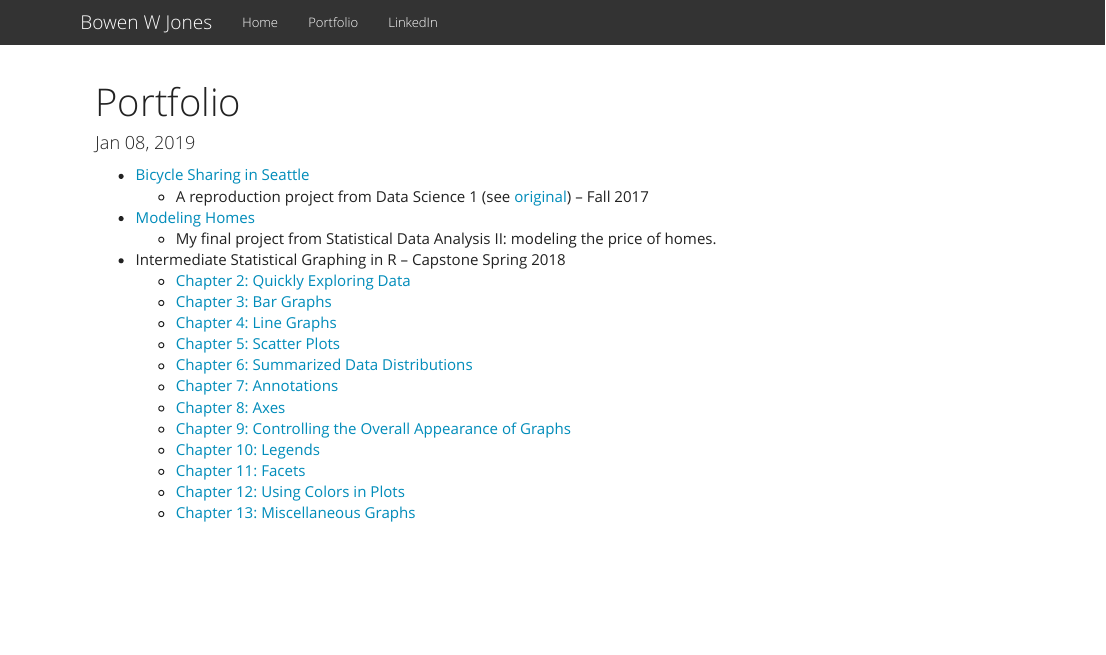
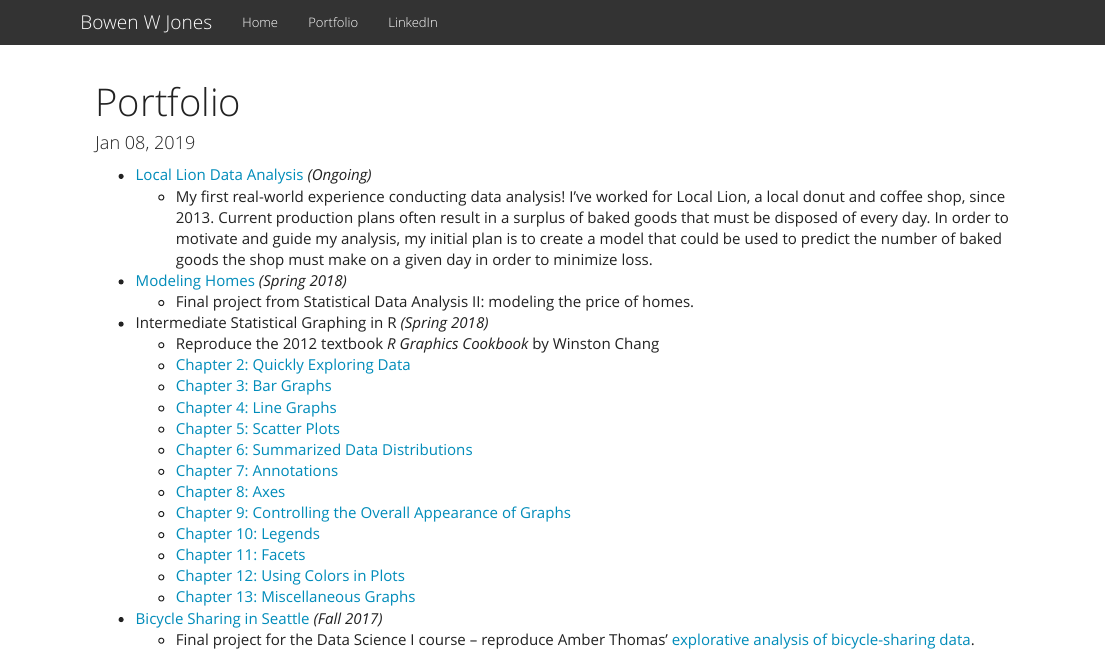
Before and after one commit to bowenjones/bowenjones.github.io, an R Markdown document (Portfolio.Rmd): the page in a window 1100 px wide, from its top. Rendered offline with R 4.5, knitr and Pandoc, with nearby package versions.

Commit message:
reconfig portfolio + LL

```diff
--- a/Portfolio.Rmd
+++ b/Portfolio.Rmd
@@ -5,13 +5,14 @@ date: '`r format(Sys.time(), "%b %d, %Y")`'
 output: html_document
 ---
 
-- [Bicycle Sharing in Seattle](./Projects/Duplication_Project.html)
-    - A reproduction project from Data Science 1 (see [original](https://amber.rbind.io/projects/2016/11/10/bicyclesseattle/)) -- Fall 2017
+- [Local Lion Data Analysis](./Projects/Local_Lion.html) *(Ongoing)*
+    - My first real-world experience conducting data analysis! I've worked for Local Lion, a local donut and coffee shop, since 2013. Current production plans often result in a surplus of baked goods that must be disposed of every day. In order to motivate and guide my analysis, my initial plan is to create a model that could be used to predict the number of baked goods the shop must make on a given day in order to minimize loss.
 
-- [Modeling Homes](./Projects/3851final.html)
-    - My final project from Statistical Data Analysis II: modeling the price of homes.
+- [Modeling Homes](./Projects/3851final.html) *(Spring 2018)*
+    - Final project from Statistical Data Analysis II: modeling the price of homes.
 
-- Intermediate Statistical Graphing in R -- Capstone Spring 2018
+- Intermediate Statistical Graphing in R *(Spring 2018)*
+    - Reproduce the 2012 textbook *R Graphics Cookbook* by Winston Chang
     - [Chapter 2: Quickly Exploring Data](./Projects/R_cookbook/Chapter_2.html)
     - [Chapter 3: Bar Graphs](./Projects/R_cookbook/Chapter_3.html)
     - [Chapter 4: Line Graphs](./Projects/R_cookbook/Chapter_4.html)
@@ -24,3 +25,6 @@ output: html_document
     - [Chapter 11: Facets](./Projects/R_cookbook/Chapter_11.html)
     - [Chapter 12: Using Colors in Plots](./Projects/R_cookbook/Chapter_12.html)
     - [Chapter 13: Miscellaneous Graphs](./Projects/R_cookbook/Chapter_13.html)
+
+- [Bicycle Sharing in Seattle](./Projects/Duplication_Project.html) *(Fall 2017)*
+    - Final project for the Data Science I course -- reproduce Amber Thomas' [explorative analysis of bicycle-sharing data](https://amber.rbind.io/projects/2016/11/10/bicyclesseattle/).
```
Also changed, not shown: Projects/Local_Lion.Rmd (added, +24 -0 lines), Portfolio.html, Projects/Local_Lion.html (added).
